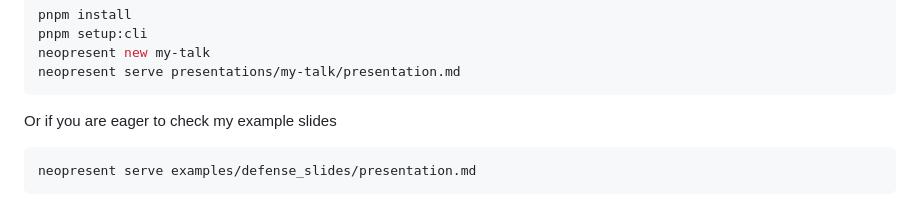
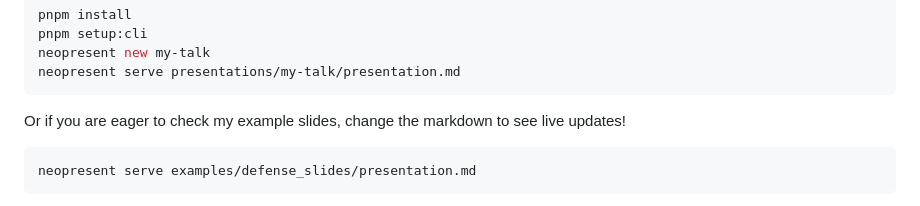
Before and after one commit to westNeighbor/NeoPresent, a Markdown page: README.md, the part around one of its changes. Rendered like a GitHub page.

````diff
--- a/README.md
+++ b/README.md
@@ -58,7 +58,7 @@ pnpm setup:cli
 neopresent new my-talk
 neopresent serve presentations/my-talk/presentation.md
 ```
-Or if you are eager to check my example slides
+Or if you are eager to check my example slides, change the markdown to see live updates!
 ```sh
 neopresent serve examples/defense_slides/presentation.md
 ```
````
Also changed, not shown: other parts of README.md (+3 -3 lines).
